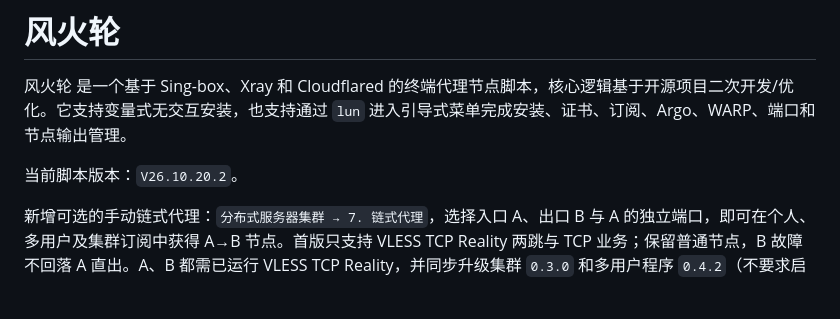
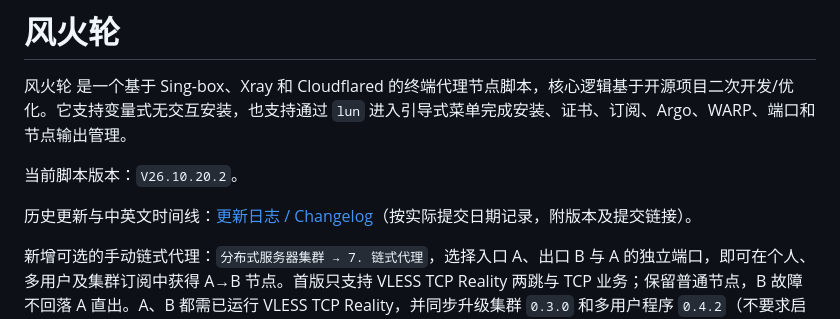
Before and after one commit to azk78lun-collab/FHLUN, a Markdown page: README.md, the part around the change. Drawn GitHub-style; blank space fills up the shorter version.

```diff
--- a/README.md
+++ b/README.md
@@ -3,6 +3,8 @@
 风火轮 是一个基于 Sing-box、Xray 和 Cloudflared 的终端代理节点脚本，核心逻辑基于开源项目二次开发/优化。它支持变量式无交互安装，也支持通过 `lun` 进入引导式菜单完成安装、证书、订阅、Argo、WARP、端口和节点输出管理。
 
 当前脚本版本：`V26.10.20.2`。
+
+历史更新与中英文时间线：[更新日志 / Changelog](CHANGELOG.md)（按实际提交日期记录，附版本及提交链接）。
 
 新增可选的手动链式代理：`分布式服务器集群 → 7. 链式代理`，选择入口 A、出口 B 与 A 的独立端口，即可在个人、多用户及集群订阅中获得 A→B 节点。首版只支持 VLESS TCP Reality 两跳与 TCP 业务；保留普通节点，B 故障不回落 A 直出。A、B 都需已运行 VLESS TCP Reality，并同步升级集群 `0.3.0` 和多用户程序 `0.4.2`（不要求启用多用户功能）。[配置步骤与限制](modules/cluster/README.md#手动链式代理)。
 
```
Also changed, not shown: CHANGELOG.md (added, +387 -0 lines).
